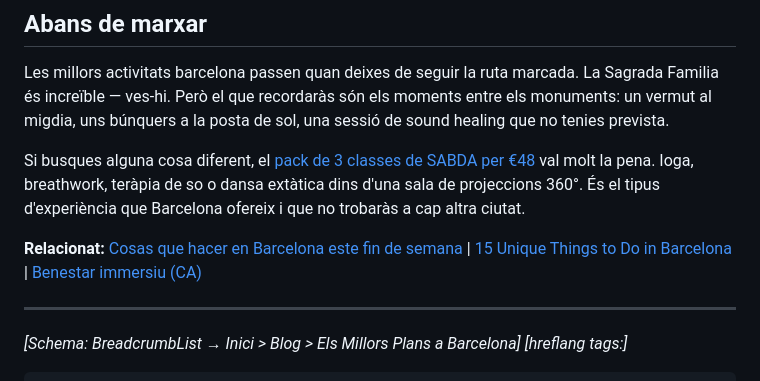
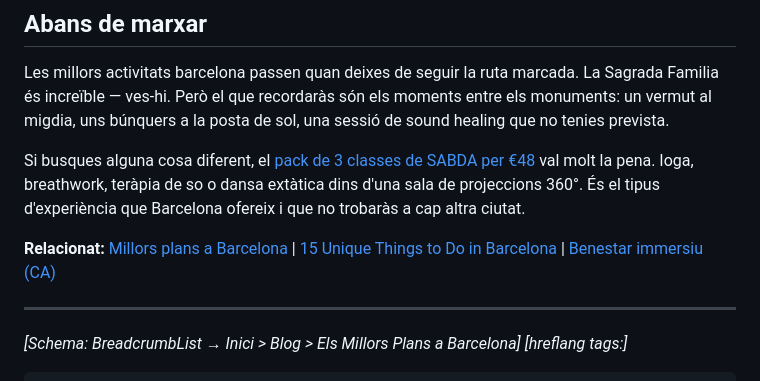
Before and after one commit to marv0611/sabdawebsite, a Markdown page: blog/article-03-que-fer-avui-barcelona.md, the part around the change. GitHub-like rendering.

```diff
--- a/blog/article-03-que-fer-avui-barcelona.md
+++ b/blog/article-03-que-fer-avui-barcelona.md
@@ -125,7 +125,7 @@ Les millors activitats barcelona passen quan deixes de seguir la ruta marcada. L
 
 Si busques alguna cosa diferent, el [pack de 3 classes de SABDA per €48](https://momence.com/m/443935) val molt la pena. Ioga, breathwork, teràpia de so o dansa extàtica dins d'una sala de projeccions 360°. És el tipus d'experiència que Barcelona ofereix i que no trobaràs a cap altra ciutat.
 
-**Relacionat:** [Cosas que hacer en Barcelona este fin de semana](/blog/cosas-que-hacer-en-barcelona/) | [15 Unique Things to Do in Barcelona](/blog/things-to-do-in-barcelona/) | [Benestar immersiu (CA)](/blog/benestar-immersiu-barcelona/)
+**Relacionat:** [Millors plans a Barcelona](/blog/cosas-que-hacer-en-barcelona/) | [15 Unique Things to Do in Barcelona](/blog/things-to-do-in-barcelona/) | [Benestar immersiu (CA)](/blog/benestar-immersiu-barcelona/)
 
 ---
 
```
Also changed, not shown: blog/article-01-things-to-do-in-barcelona.md (+1 -1 lines), blog/article-26-yoga-nidra-barcelona.md (+1 -1 lines).
